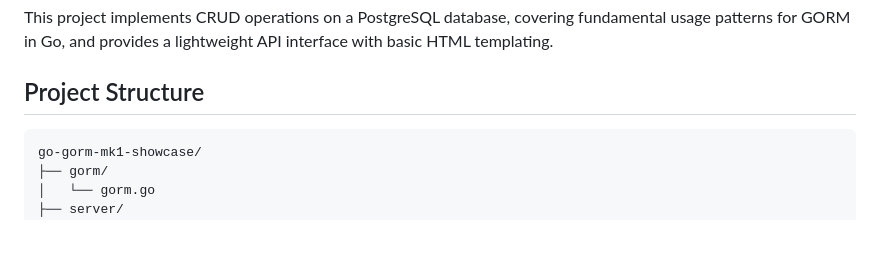
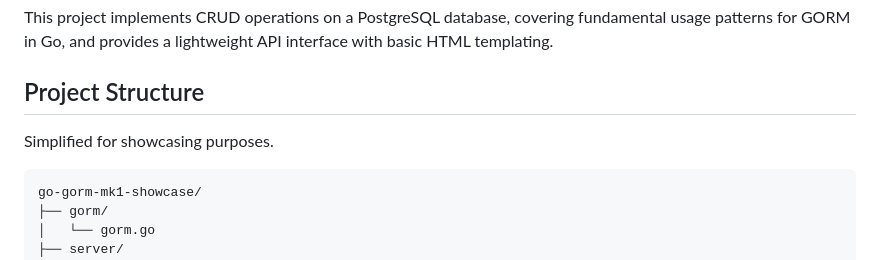
Before and after one commit to xoticdsign/go-gorm-mk1-showcase, a Markdown page: README.md, the part around the change. Drawn GitHub-style; blank space fills up the shorter version.

````diff
--- a/README.md
+++ b/README.md
@@ -5,6 +5,8 @@ A showcase project demonstrating usage of [GORM](https://gorm.io) with Go, focus
 This project implements CRUD operations on a PostgreSQL database, covering fundamental usage patterns for GORM in Go, and provides a lightweight API interface with basic HTML templating.
 
 ## Project Structure
+
+Simplified for showcasing purposes.
 
 ```
 go-gorm-mk1-showcase/
````
